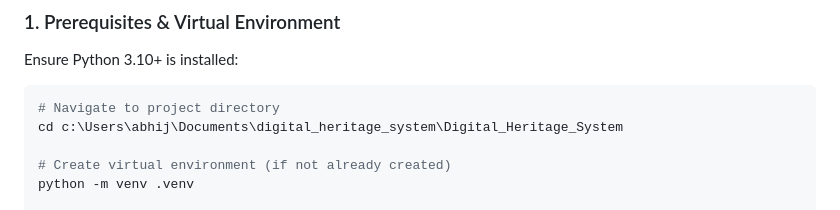
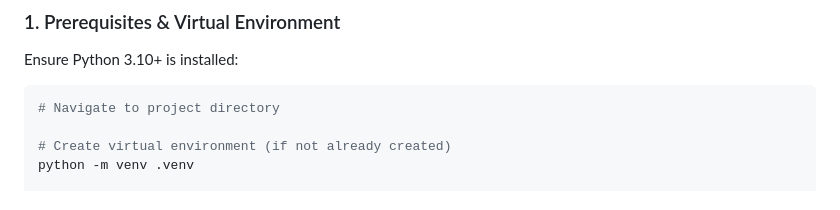
Before and after one commit to abhijeet-1517/Digital_Heritage_System, a Markdown page: README.md, the part around the change. Drawn GitHub-style.

````diff
--- a/README.md
+++ b/README.md
@@ -52,7 +52,6 @@ A comprehensive Cultural Heritage Management and Preservation Information System
 Ensure Python 3.10+ is installed:
 ```powershell
 # Navigate to project directory
-cd c:\Users\abhij\Documents\digital_heritage_system\Digital_Heritage_System
 
 # Create virtual environment (if not already created)
 python -m venv .venv
````
